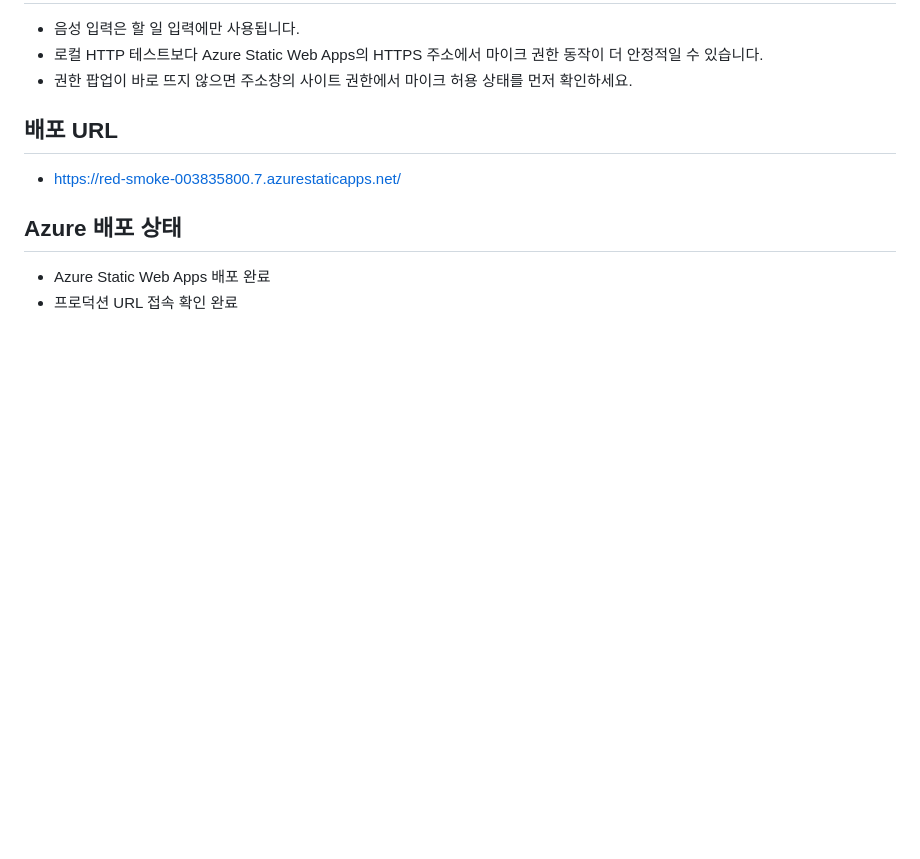
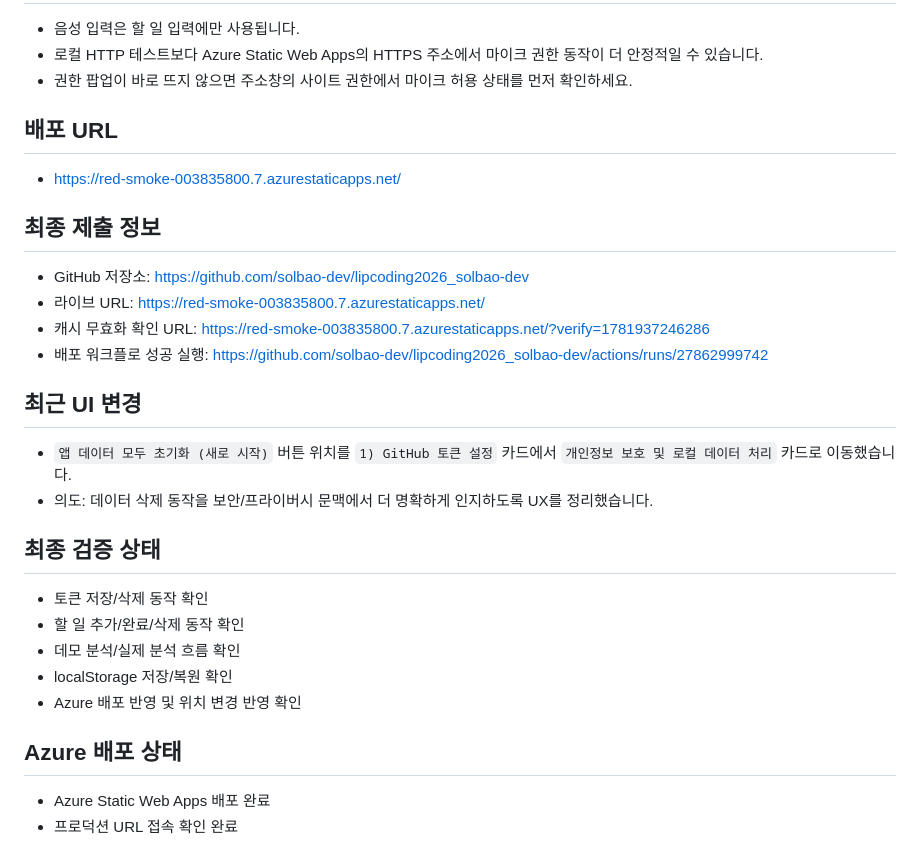
Before and after one commit to solbao-dev/lipcoding2026_solbao-dev, a Markdown page: README.md, the part around the change. Rendered like a GitHub page; blank space fills up the shorter version.

Commit message:
Finalize README for submission links and verification status

```diff
--- a/README.md
+++ b/README.md
@@ -95,6 +95,24 @@ lipcoding2026_solbao-dev/
 ## 배포 URL
 - https://red-smoke-003835800.7.azurestaticapps.net/
 
+## 최종 제출 정보
+- GitHub 저장소: https://github.com/solbao-dev/lipcoding2026_solbao-dev
+- 라이브 URL: https://red-smoke-003835800.7.azurestaticapps.net/
+- 캐시 무효화 확인 URL: https://red-smoke-003835800.7.azurestaticapps.net/?verify=1781937246286
+- 배포 워크플로 성공 실행: https://github.com/solbao-dev/lipcoding2026_solbao-dev/actions/runs/27862999742
+
+## 최근 UI 변경
+- `앱 데이터 모두 초기화 (새로 시작)` 버튼 위치를 `1) GitHub 토큰 설정` 카드에서
+	`개인정보 보호 및 로컬 데이터 처리` 카드로 이동했습니다.
+- 의도: 데이터 삭제 동작을 보안/프라이버시 문맥에서 더 명확하게 인지하도록 UX를 정리했습니다.
+
+## 최종 검증 상태
+- 토큰 저장/삭제 동작 확인
+- 할 일 추가/완료/삭제 동작 확인
+- 데모 분석/실제 분석 흐름 확인
+- localStorage 저장/복원 확인
+- Azure 배포 반영 및 위치 변경 반영 확인
+
 ## Azure 배포 상태
 - Azure Static Web Apps 배포 완료
 - 프로덕션 URL 접속 확인 완료
```
